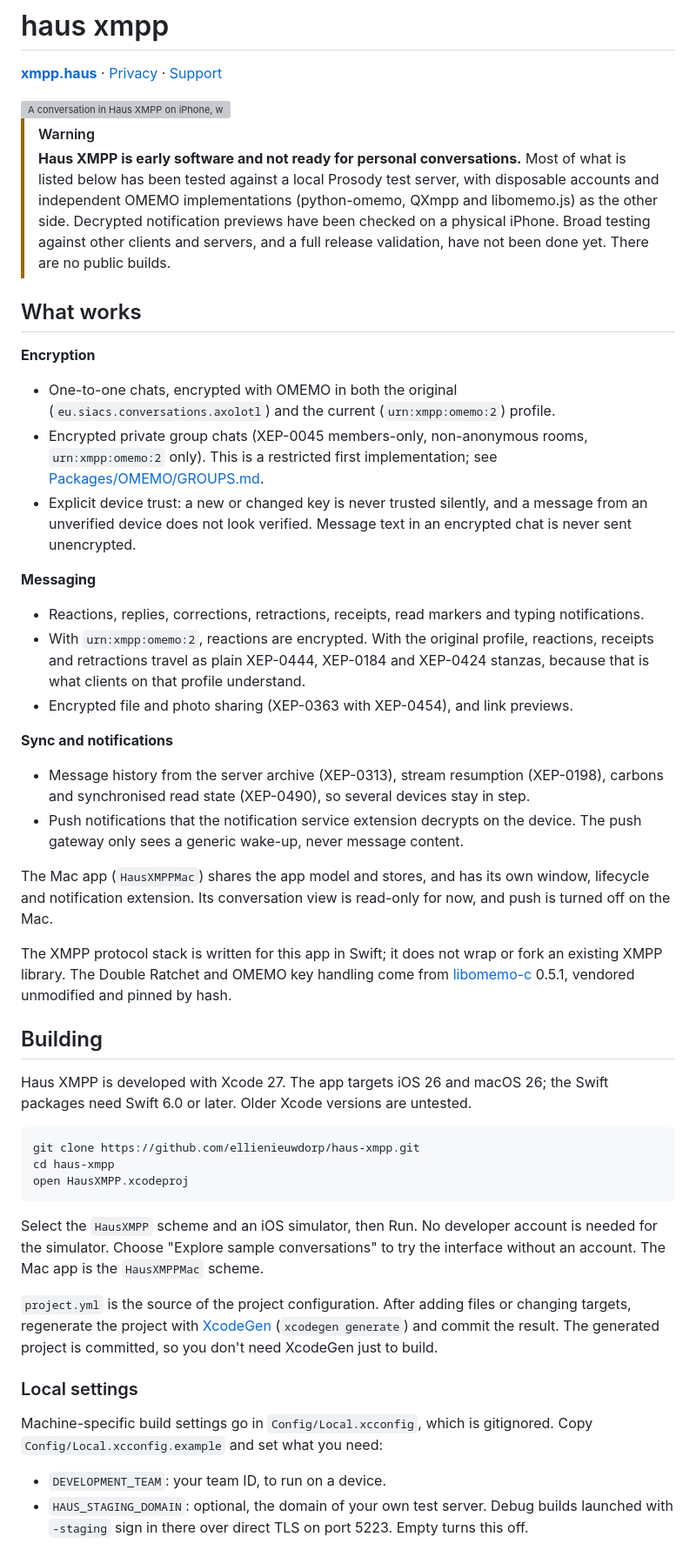
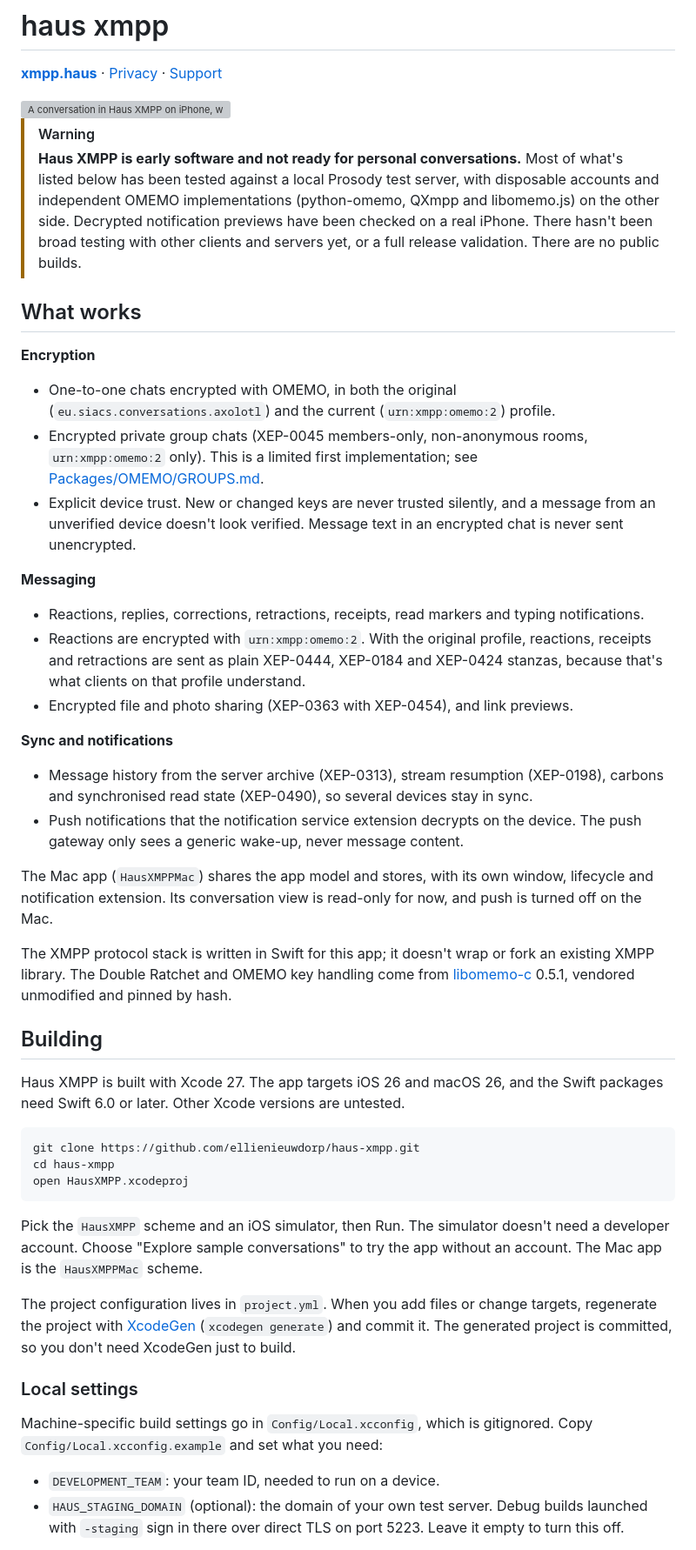
Before and after one commit to ellienieuwdorp/haus-xmpp, a Markdown page: README.md, the part around one of its changes. Shown at 87% size. Drawn GitHub-style; grey boxes are pictures that could not be loaded.

Commit message:
docs(readme): loosen the wording without changing what it says

````diff
--- a/README.md
+++ b/README.md
@@ -8,31 +8,31 @@
 </picture>
 
 > [!WARNING]
-> **Haus XMPP is early software and not ready for personal conversations.** Most of what is listed below has been tested against a local Prosody test server, with disposable accounts and independent OMEMO implementations (python-omemo, QXmpp and libomemo.js) as the other side. Decrypted notification previews have been checked on a physical iPhone. Broad testing against other clients and servers, and a full release validation, have not been done yet. There are no public builds.
+> **Haus XMPP is early software and not ready for personal conversations.** Most of what's listed below has been tested against a local Prosody test server, with disposable accounts and independent OMEMO implementations (python-omemo, QXmpp and libomemo.js) on the other side. Decrypted notification previews have been checked on a real iPhone. There hasn't been broad testing with other clients and servers yet, or a full release validation. There are no public builds.
 
 ## What works
 
 **Encryption**
-- One-to-one chats, encrypted with OMEMO in both the original (`eu.siacs.conversations.axolotl`) and the current (`urn:xmpp:omemo:2`) profile.
-- Encrypted private group chats (XEP-0045 members-only, non-anonymous rooms, `urn:xmpp:omemo:2` only). This is a restricted first implementation; see [Packages/OMEMO/GROUPS.md](Packages/OMEMO/GROUPS.md).
-- Explicit device trust: a new or changed key is never trusted silently, and a message from an unverified device does not look verified. Message text in an encrypted chat is never sent unencrypted.
+- One-to-one chats encrypted with OMEMO, in both the original (`eu.siacs.conversations.axolotl`) and the current (`urn:xmpp:omemo:2`) profile.
+- Encrypted private group chats (XEP-0045 members-only, non-anonymous rooms, `urn:xmpp:omemo:2` only). This is a limited first implementation; see [Packages/OMEMO/GROUPS.md](Packages/OMEMO/GROUPS.md).
+- Explicit device trust. New or changed keys are never trusted silently, and a message from an unverified device doesn't look verified. Message text in an encrypted chat is never sent unencrypted.
 
 **Messaging**
 - Reactions, replies, corrections, retractions, receipts, read markers and typing notifications.
-- With `urn:xmpp:omemo:2`, reactions are encrypted. With the original profile, reactions, receipts and retractions travel as plain XEP-0444, XEP-0184 and XEP-0424 stanzas, because that is what clients on that profile understand.
+- Reactions are encrypted with `urn:xmpp:omemo:2`. With the original profile, reactions, receipts and retractions are sent as plain XEP-0444, XEP-0184 and XEP-0424 stanzas, because that's what clients on that profile understand.
 - Encrypted file and photo sharing (XEP-0363 with XEP-0454), and link previews.
 
 **Sync and notifications**
-- Message history from the server archive (XEP-0313), stream resumption (XEP-0198), carbons and synchronised read state (XEP-0490), so several devices stay in step.
+- Message history from the server archive (XEP-0313), stream resumption (XEP-0198), carbons and synchronised read state (XEP-0490), so several devices stay in sync.
 - Push notifications that the notification service extension decrypts on the device. The push gateway only sees a generic wake-up, never message content.
 
-The Mac app (`HausXMPPMac`) shares the app model and stores, and has its own window, lifecycle and notification extension. Its conversation view is read-only for now, and push is turned off on the Mac.
+The Mac app (`HausXMPPMac`) shares the app model and stores, with its own window, lifecycle and notification extension. Its conversation view is read-only for now, and push is turned off on the Mac.
 
-The XMPP protocol stack is written for this app in Swift; it does not wrap or fork an existing XMPP library. The Double Ratchet and OMEMO key handling come from [libomemo-c](https://github.com/dino/libomemo-c) 0.5.1, vendored unmodified and pinned by hash.
+The XMPP protocol stack is written in Swift for this app; it doesn't wrap or fork an existing XMPP library. The Double Ratchet and OMEMO key handling come from [libomemo-c](https://github.com/dino/libomemo-c) 0.5.1, vendored unmodified and pinned by hash.
 
 ## Building
 
-Haus XMPP is developed with Xcode 27. The app targets iOS 26 and macOS 26; the Swift packages need Swift 6.0 or later. Older Xcode versions are untested.
+Haus XMPP is built with Xcode 27. The app targets iOS 26 and macOS 26, and the Swift packages need Swift 6.0 or later. Other Xcode versions are untested.
 
 ```sh
 git clone https://github.com/ellienieuwdorp/haus-xmpp.git
@@ -40,14 +40,14 @@ cd haus-xmpp
 open HausXMPP.xcodeproj
 ```
 
-Select the `HausXMPP` scheme and an iOS simulator, then Run. No developer account is needed for the simulator. Choose "Explore sample conversations" to try the interface without an account. The Mac app is the `HausXMPPMac` scheme.
+Pick the `HausXMPP` scheme and an iOS simulator, then Run. The simulator doesn't need a developer account. Choose "Explore sample conversations" to try the app without an account. The Mac app is the `HausXMPPMac` scheme.
 
-`project.yml` is the source of the project configuration. After adding files or changing targets, regenerate the project with [XcodeGen](https://github.com/yonaskolb/XcodeGen) (`xcodegen generate`) and commit the result. The generated project is committed, so you don't need XcodeGen just to build.
+The project configuration lives in `project.yml`. When you add files or change targets, regenerate the project with [XcodeGen](https://github.com/yonaskolb/XcodeGen) (`xcodegen generate`) and commit it. The generated project is committed, so you don't need XcodeGen just to build.
 
 ### Local settings
 
 Machine-specific build settings go in `Config/Local.xcconfig`, which is gitignored. Copy `Config/Local.xcconfig.example` and set what you need:
 
-- `DEVELOPMENT_TEAM`: your team ID, to run on a device.
-- `HAUS_STAGING_DOMAIN`: optional, the domain of your own test server. Debug builds launched with `-staging` sign in there over direct TLS on port 5223. Empty turns this off.
+- `DEVELOPMENT_TEAM`: your team ID, needed to run on a device.
+- `HAUS_STAGING_DOMAIN` (optional): the domain of your own test server. Debug builds launched with `-staging` sign in there over direct TLS on port 5223. Leave it empty to turn this off.
 
````
Also changed, not shown: other parts of README.md (+10 -10 lines).
